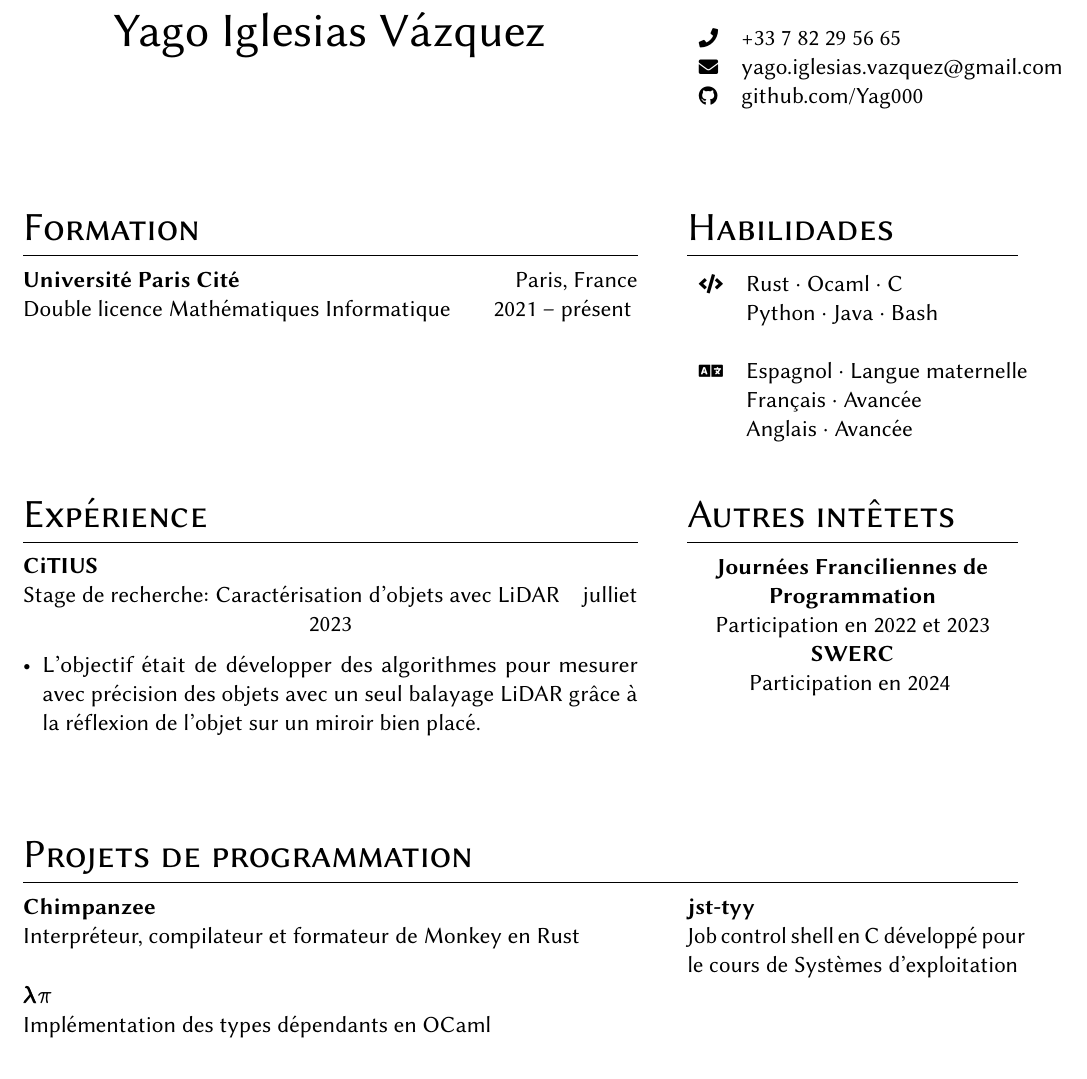
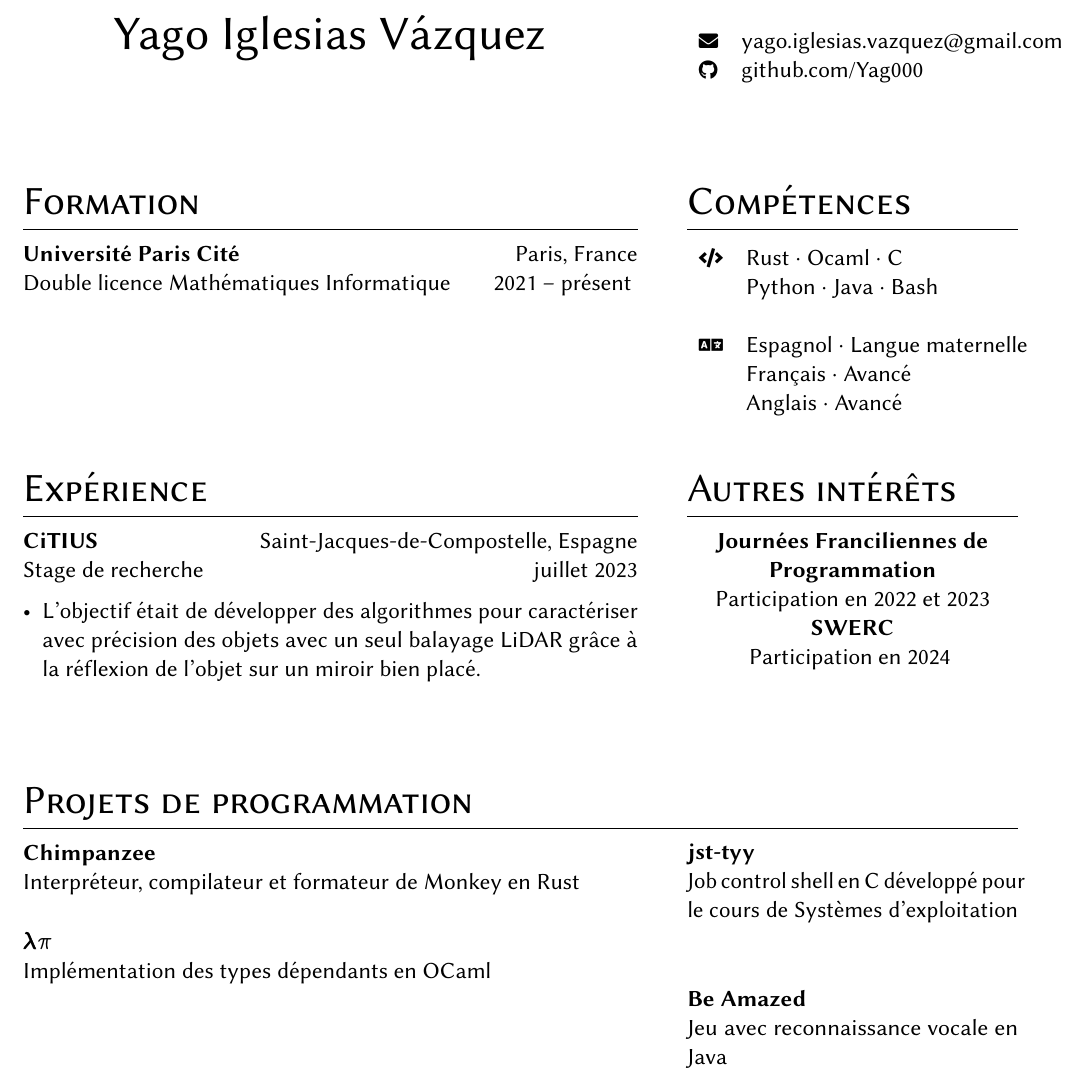
Before and after one commit to Yag000/cv, a LaTeX CV (cv-french.tex): part of the page, cut so that both start at the same text. Compiled offline with pdfLaTeX.

Commit message:
feat: Finish french translation

```diff
--- a/cv.tex
+++ b/cv-french.tex
@@ -48,7 +48,6 @@
 	% Identity card
 	\vspace{0.01\textheight}
 	\begin{supertabular}{ll}
-		\footnotesize\faPhone & +33 7 82 29 56 65 \\
 		\footnotesize\faEnvelope & \href{mailto:yago.iglesias.vazquez@gmail.com}{yago.iglesias.vazquez@gmail.com} \\
 		\footnotesize\faGithub & \href{https://github.com/Yag000}{github.com/Yag000} \\
 	\end{supertabular}
@@ -63,24 +62,24 @@
 
 	\switchcolumn
 
-	\section{Habilidades}
+	\section{Compétences}
 	\begin{supertabular}{rl}
 		\tableentry{\footnotesize\faCode}{Rust \textperiodcentered{} Ocaml \textperiodcentered{} C }{}
 		\tableentry{}{Python \textperiodcentered{} Java \textperiodcentered{} Bash}{}
 		\tableentry{}{}{}
 
 		\tableentry{\footnotesize\faLanguage}{Espagnol \textperiodcentered{} Langue maternelle}{}
-		\tableentry{}{Français \textperiodcentered{} Avancée}{}
-		\tableentry{}{Anglais \textperiodcentered{} Avancée}{}
+		\tableentry{}{Français \textperiodcentered{} Avancé}{}
+		\tableentry{}{Anglais \textperiodcentered{} Avancé}{}
 	\end{supertabular}
 
 	\switchcolumn*
 
 	\section{Expérience}
 
-	\entry{CiTIUS}{Stage de recherche: Caractérisation d'objets avec LiDAR}{ }{julliet 2023}
+	\entry{CiTIUS}{Stage de recherche}{Saint-Jacques-de-Compostelle, Espagne}{juillet 2023}
 	\begin{itemize}[noitemsep,leftmargin=3.5mm,rightmargin=0mm,topsep=6pt]
-		\item L'objectif était de développer des algorithmes pour mesurer avec précision des objets avec un seul balayage LiDAR grâce à la réflexion de l'objet sur un miroir bien placé.
+		\item L'objectif était de développer des algorithmes pour caractériser avec précision des objets avec un seul balayage LiDAR grâce à la réflexion de l'objet sur un miroir bien placé.
 	\end{itemize}
 
 
@@ -88,7 +87,7 @@
 	\medskip
 	\switchcolumn
 
-	\section{Autres intêtets}
+	\section{Autres intérêts}
 
 
 	\textbf{Journées Franciliennes de Programmation}\\
@@ -117,14 +116,10 @@
 	\medskip
 	\switchcolumn
 
-
-
-
-
-
+	\entry{\href{https://github.com/GabinDDL/L2S2-GYTMY-Game}{Be Amazed}}{Jeu avec reconnaissance vocale en Java}{ }{ }
+	\medskip
+	\switchcolumn
 \end{paracol}
-
-
 
 \vspace*{\fill}
 
```
